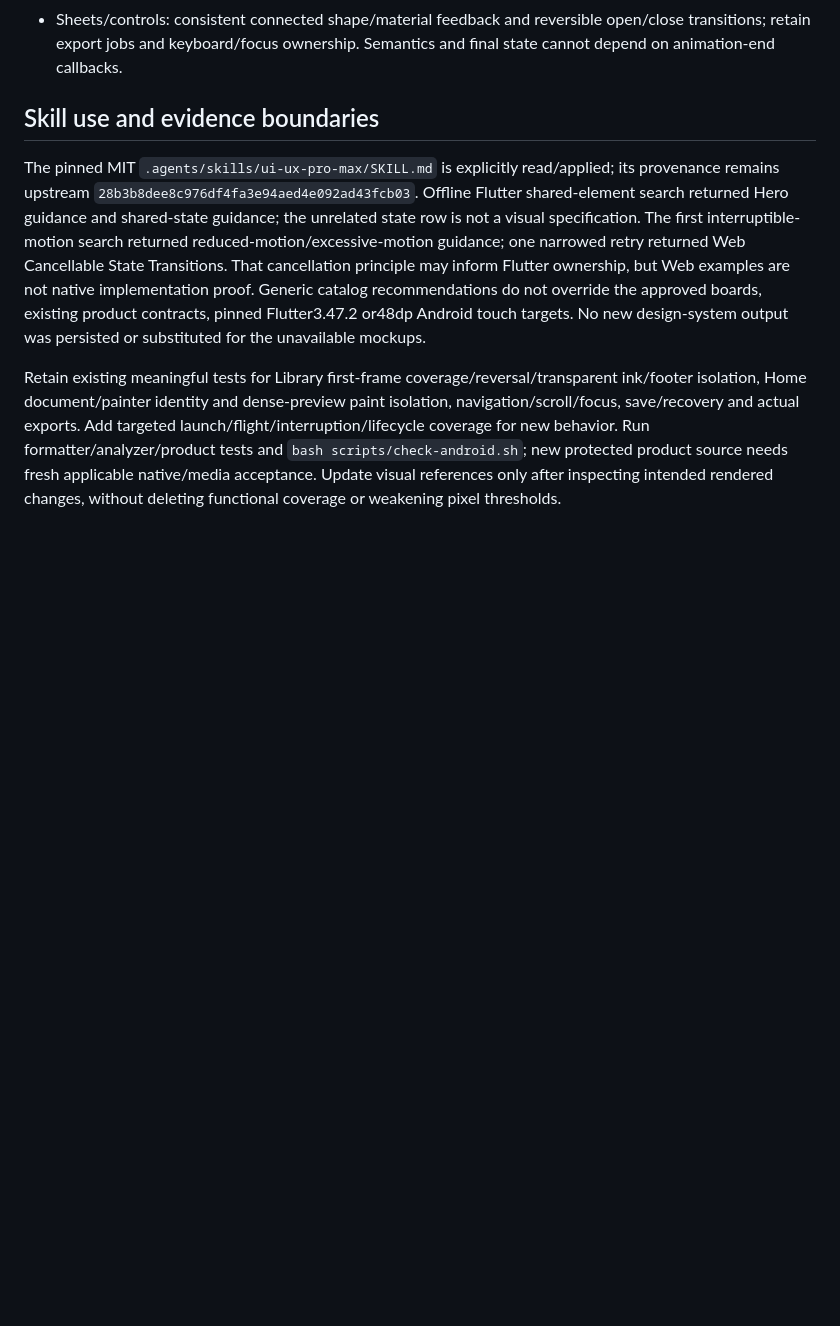
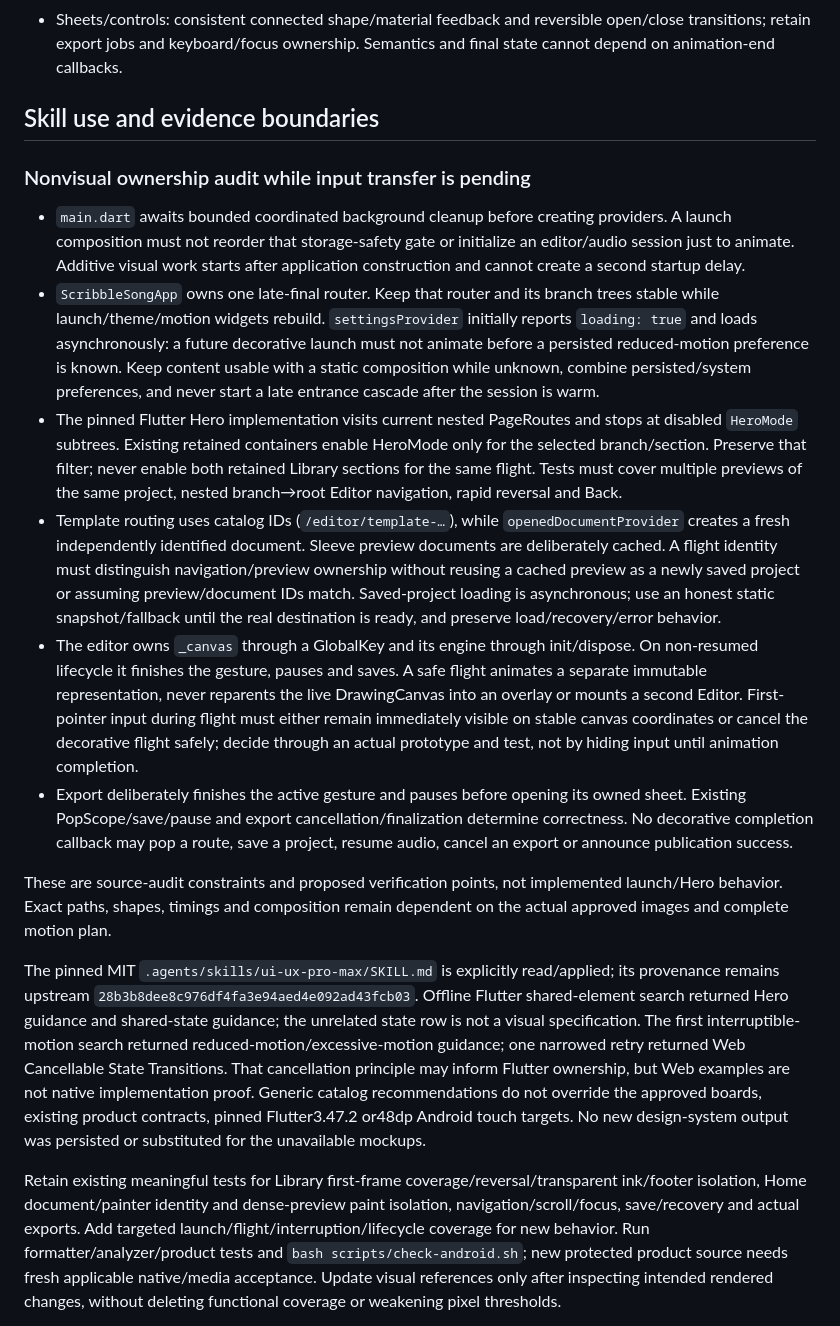
Before and after one commit to Imran-shisheo/DrawMusic, a Markdown page: docs/GRAPHITE-IMPLEMENTATION-PLAN.md, the part around the change. GitHub-like rendering; blank space fills up the shorter version.

Commit message:
Audit startup, nested Hero and editor ownership for graphite motion

```diff
--- a/docs/GRAPHITE-IMPLEMENTATION-PLAN.md
+++ b/docs/GRAPHITE-IMPLEMENTATION-PLAN.md
@@ -52,6 +52,17 @@ Document artwork, paper, instrument identities, saved/recovery formats, audio sc
 
 ## Skill use and evidence boundaries
 
+### Nonvisual ownership audit while input transfer is pending
+
+- `main.dart` awaits bounded coordinated background cleanup before creating providers. A launch composition must not reorder that storage-safety gate or initialize an editor/audio session just to animate. Additive visual work starts after application construction and cannot create a second startup delay.
+- `ScribbleSongApp` owns one late-final router. Keep that router and its branch trees stable while launch/theme/motion widgets rebuild. `settingsProvider` initially reports `loading: true` and loads asynchronously: a future decorative launch must not animate before a persisted reduced-motion preference is known. Keep content usable with a static composition while unknown, combine persisted/system preferences, and never start a late entrance cascade after the session is warm.
+- The pinned Flutter Hero implementation visits current nested PageRoutes and stops at disabled `HeroMode` subtrees. Existing retained containers enable HeroMode only for the selected branch/section. Preserve that filter; never enable both retained Library sections for the same flight. Tests must cover multiple previews of the same project, nested branch→root Editor navigation, rapid reversal and Back.
+- Template routing uses catalog IDs (`/editor/template-…`), while `openedDocumentProvider` creates a fresh independently identified document. Sleeve preview documents are deliberately cached. A flight identity must distinguish navigation/preview ownership without reusing a cached preview as a newly saved project or assuming preview/document IDs match. Saved-project loading is asynchronous; use an honest static snapshot/fallback until the real destination is ready, and preserve load/recovery/error behavior.
+- The editor owns `_canvas` through a GlobalKey and its engine through init/dispose. On non-resumed lifecycle it finishes the gesture, pauses and saves. A safe flight animates a separate immutable representation, never reparents the live DrawingCanvas into an overlay or mounts a second Editor. First-pointer input during flight must either remain immediately visible on stable canvas coordinates or cancel the decorative flight safely; decide through an actual prototype and test, not by hiding input until animation completion.
+- Export deliberately finishes the active gesture and pauses before opening its owned sheet. Existing PopScope/save/pause and export cancellation/finalization determine correctness. No decorative completion callback may pop a route, save a project, resume audio, cancel an export or announce publication success.
+
+These are source-audit constraints and proposed verification points, not implemented launch/Hero behavior. Exact paths, shapes, timings and composition remain dependent on the actual approved images and complete motion plan.
+
 The pinned MIT `.agents/skills/ui-ux-pro-max/SKILL.md` is explicitly read/applied; its provenance remains upstream `28b3b8dee8c976df4fa3e94aed4e092ad43fcb03`. Offline Flutter shared-element search returned Hero guidance and shared-state guidance; the unrelated state row is not a visual specification. The first interruptible-motion search returned reduced-motion/excessive-motion guidance; one narrowed retry returned Web Cancellable State Transitions. That cancellation principle may inform Flutter ownership, but Web examples are not native implementation proof. Generic catalog recommendations do not override the approved boards, existing product contracts, pinned Flutter3.47.2 or48dp Android touch targets. No new design-system output was persisted or substituted for the unavailable mockups.
 
 Retain existing meaningful tests for Library first-frame coverage/reversal/transparent ink/footer isolation, Home document/painter identity and dense-preview paint isolation, navigation/scroll/focus, save/recovery and actual exports. Add targeted launch/flight/interruption/lifecycle coverage for new behavior. Run formatter/analyzer/product tests and `bash scripts/check-android.sh`; new protected product source needs fresh applicable native/media acceptance. Update visual references only after inspecting intended rendered changes, without deleting functional coverage or weakening pixel thresholds.
```
